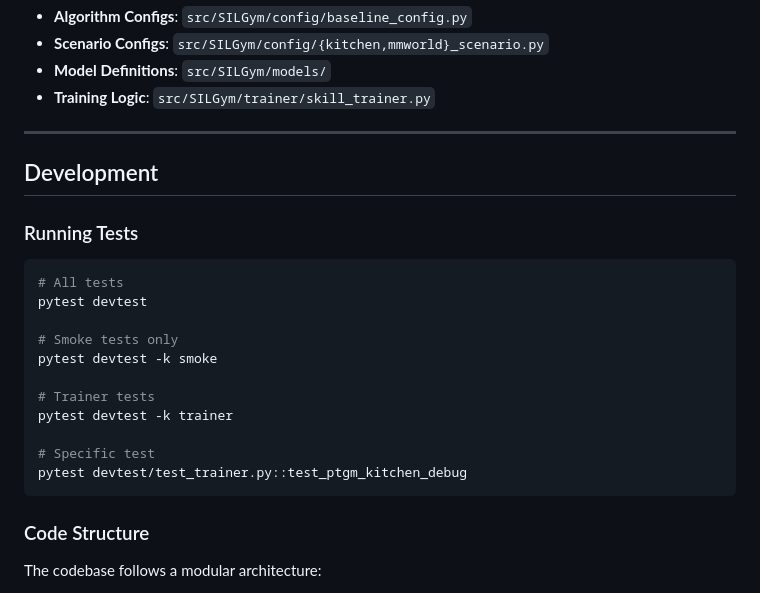
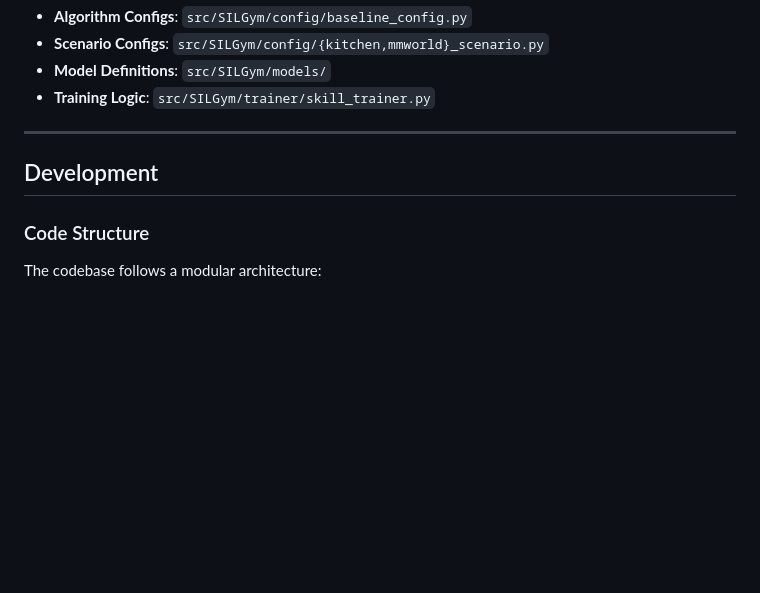
Before and after one commit to L2dulgi/SIL-C, a Markdown page: README.md, the part around the change. GitHub-like rendering; blank space fills up the shorter version.

Commit message:
Update README
Removed the section on running tests from the README.

````diff
--- a/README.md
+++ b/README.md
@@ -351,22 +351,6 @@ This aggregates metrics across runs and reports:
 
 ## Development
 
-### Running Tests
-
-```bash
-# All tests
-pytest devtest
-
-# Smoke tests only
-pytest devtest -k smoke
-
-# Trainer tests
-pytest devtest -k trainer
-
-# Specific test
-pytest devtest/test_trainer.py::test_ptgm_kitchen_debug
-```
-
 ### Code Structure
 
 The codebase follows a modular architecture:
````
